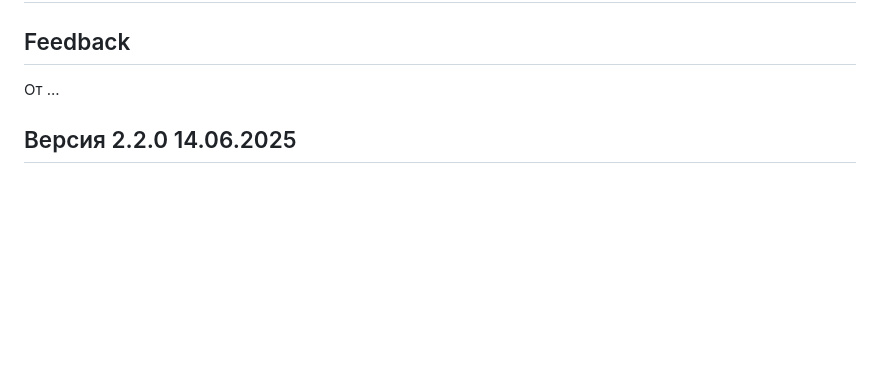
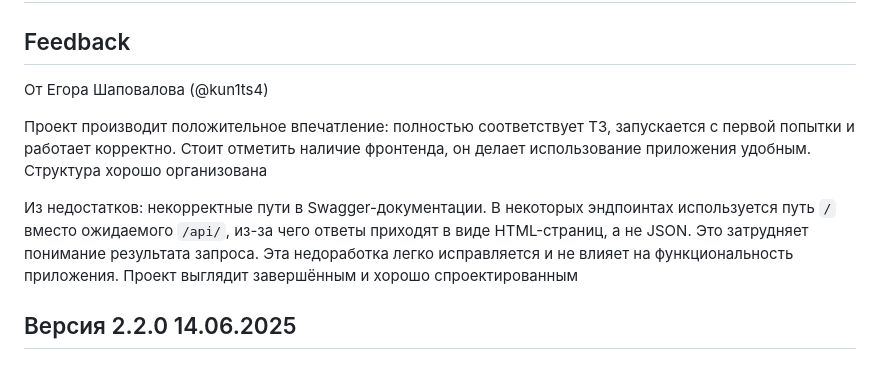
Before and after one commit to Jack23DTX/LestaStartTest, a Markdown page: docs/changelog.md, the part around the change. GitHub-like rendering; blank space fills up the shorter version.

Commit message:
docs: add project review

```diff
--- a/docs/changelog.md
+++ b/docs/changelog.md
@@ -2,7 +2,12 @@
 
 ## Feedback
 
-От ...
+От Егора Шаповалова (@kun1ts4)
+
+Проект производит положительное впечатление: полностью соответствует ТЗ, запускается с первой попытки и работает корректно. Стоит отметить наличие фронтенда, он делает использование приложения удобным. Структура хорошо организована
+
+Из недостатков: некорректные пути в Swagger-документации. В некоторых эндпоинтах используется путь `/` вместо ожидаемого `/api/`, из-за чего ответы приходят в виде HTML-страниц, а не JSON. Это затрудняет понимание результата запроса. Эта недоработка легко исправляется и не влияет на функциональность приложения. Проект выглядит завершённым и хорошо спроектированным
+
 
 ## Версия 2.2.0 14.06.2025
 
```
